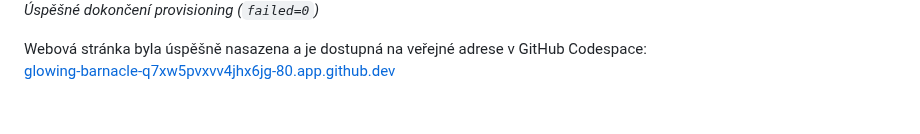
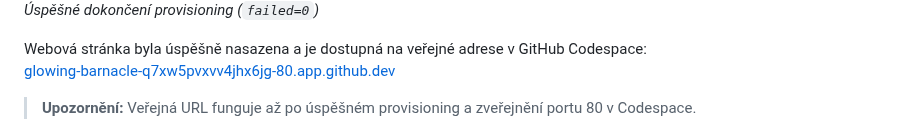
Before and after one commit to Miska296/ansible-web-wm, a Markdown page: README.md, the part around the change. Rendered like a GitHub page; blank space fills up the shorter version.

Commit message:
doplneni upozorneni, kdy lze zobrazit veřejnou URL - webovou stránku

```diff
--- a/README.md
+++ b/README.md
@@ -155,6 +155,8 @@ Sledujte výstup v terminálu – `failed=0` potvrzuje úspěch
 Webová stránka byla úspěšně nasazena a je dostupná na veřejné adrese v GitHub Codespace:
 [glowing-barnacle-q7xw5pvxvv4jhx6jg-80.app.github.dev](https://glowing-barnacle-q7xw5pvxvv4jhx6jg-80.app.github.dev/)
 
+> **Upozornění:** Veřejná URL funguje až po úspěšném provisioning a zveřejnění portu 80 v Codespace.
+
 ![Náhled webové stránky](screenshots/web-preview.png)
 *Zobrazená stránka po nasazení NGINX*
 
```
